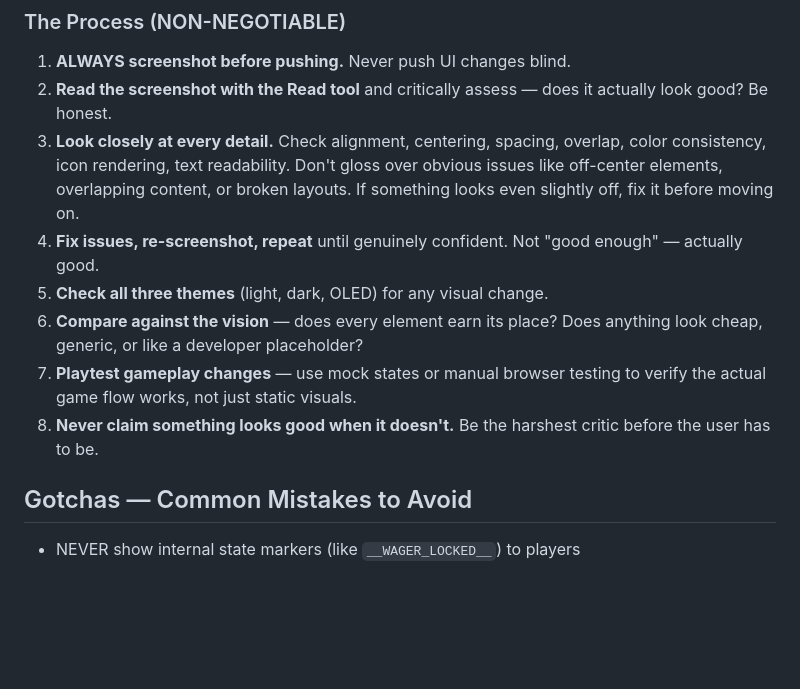
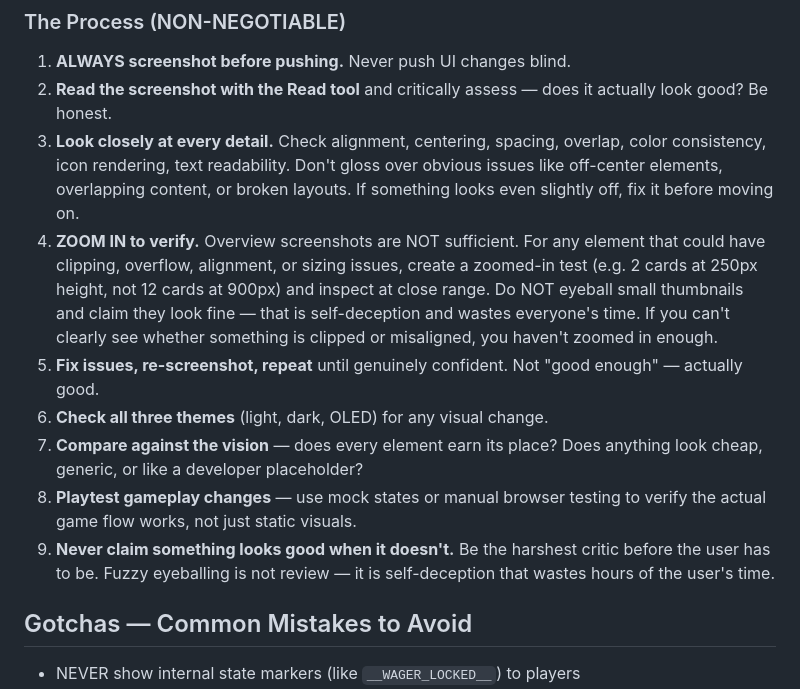
Before and after one commit to oracleparty/oracleparty.github.io, a Markdown page: CLAUDE.md, the part around the change. Drawn GitHub-style; blank space fills up the shorter version.

Commit message:
Add zoom-in verification requirement to visual review process
Prevents wasting time on fuzzy eyeballing of small thumbnails —
mandates close-up inspection for clipping, overflow, and alignment.

https://claude.ai/code/session_014rjjcjhSkUuzP7MsmKrqQV

```diff
--- a/CLAUDE.md
+++ b/CLAUDE.md
@@ -176,11 +176,12 @@ node scripts/screenshot.js --state=<name> --a11y
 1. **ALWAYS screenshot before pushing.** Never push UI changes blind.
 2. **Read the screenshot with the Read tool** and critically assess — does it actually look good? Be honest.
 3. **Look closely at every detail.** Check alignment, centering, spacing, overlap, color consistency, icon rendering, text readability. Don't gloss over obvious issues like off-center elements, overlapping content, or broken layouts. If something looks even slightly off, fix it before moving on.
-4. **Fix issues, re-screenshot, repeat** until genuinely confident. Not "good enough" — actually good.
-5. **Check all three themes** (light, dark, OLED) for any visual change.
-6. **Compare against the vision** — does every element earn its place? Does anything look cheap, generic, or like a developer placeholder?
-7. **Playtest gameplay changes** — use mock states or manual browser testing to verify the actual game flow works, not just static visuals.
-8. **Never claim something looks good when it doesn't.** Be the harshest critic before the user has to be.
+4. **ZOOM IN to verify.** Overview screenshots are NOT sufficient. For any element that could have clipping, overflow, alignment, or sizing issues, create a zoomed-in test (e.g. 2 cards at 250px height, not 12 cards at 900px) and inspect at close range. Do NOT eyeball small thumbnails and claim they look fine — that is self-deception and wastes everyone's time. If you can't clearly see whether something is clipped or misaligned, you haven't zoomed in enough.
+5. **Fix issues, re-screenshot, repeat** until genuinely confident. Not "good enough" — actually good.
+6. **Check all three themes** (light, dark, OLED) for any visual change.
+7. **Compare against the vision** — does every element earn its place? Does anything look cheap, generic, or like a developer placeholder?
+8. **Playtest gameplay changes** — use mock states or manual browser testing to verify the actual game flow works, not just static visuals.
+9. **Never claim something looks good when it doesn't.** Be the harshest critic before the user has to be. Fuzzy eyeballing is not review — it is self-deception that wastes hours of the user's time.
 
 ## Gotchas — Common Mistakes to Avoid
 - NEVER show internal state markers (like `__WAGER_LOCKED__`) to players
```
